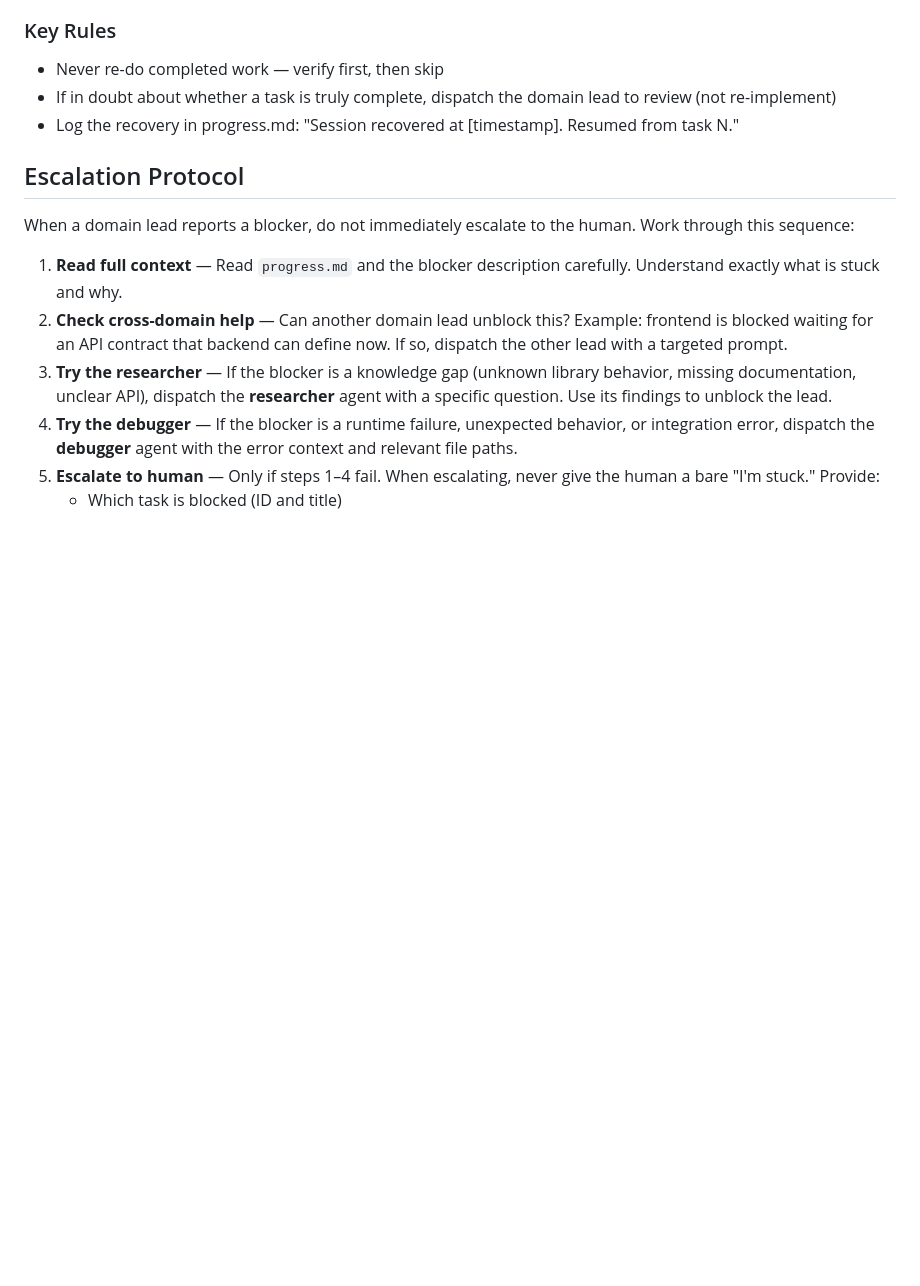
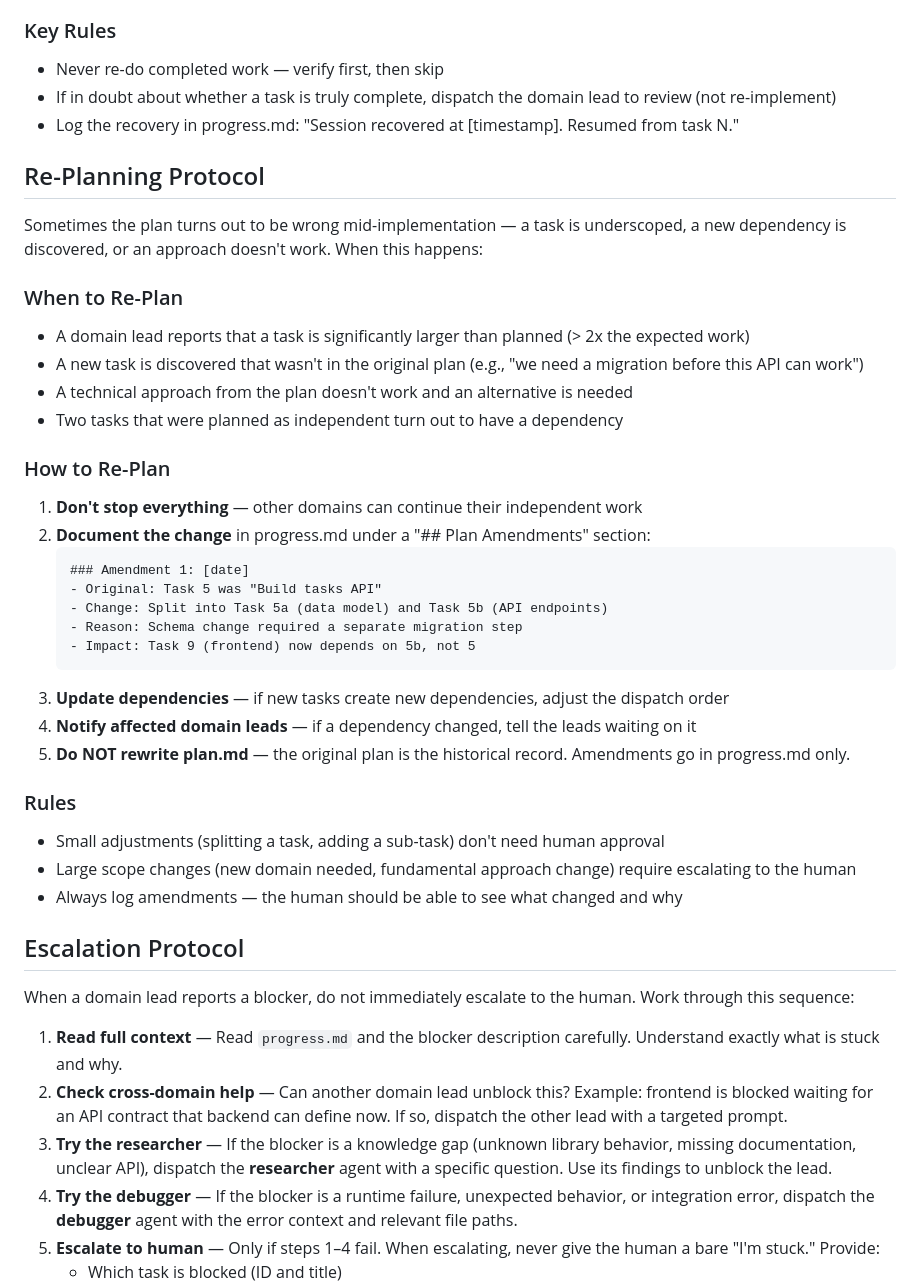
Before and after one commit to devjarus/coding-agent, a Markdown page: agents/phase/impl-coordinator.md, the part around the change. GitHub-like rendering; blank space fills up the shorter version.

Commit message:
feat: add re-planning protocol to impl-coordinator

````diff
--- a/agents/phase/impl-coordinator.md
+++ b/agents/phase/impl-coordinator.md
@@ -181,6 +181,37 @@ When you start and `.coding-agent/progress.md` already exists, you are RESUMING
 - If in doubt about whether a task is truly complete, dispatch the domain lead to review (not re-implement)
 - Log the recovery in progress.md: "Session recovered at [timestamp]. Resumed from task N."
 
+## Re-Planning Protocol
+
+Sometimes the plan turns out to be wrong mid-implementation — a task is underscoped, a new dependency is discovered, or an approach doesn't work. When this happens:
+
+### When to Re-Plan
+
+- A domain lead reports that a task is significantly larger than planned (> 2x the expected work)
+- A new task is discovered that wasn't in the original plan (e.g., "we need a migration before this API can work")
+- A technical approach from the plan doesn't work and an alternative is needed
+- Two tasks that were planned as independent turn out to have a dependency
+
+### How to Re-Plan
+
+1. **Don't stop everything** — other domains can continue their independent work
+2. **Document the change** in progress.md under a "## Plan Amendments" section:
+   ```
+   ### Amendment 1: [date]
+   - Original: Task 5 was "Build tasks API"
+   - Change: Split into Task 5a (data model) and Task 5b (API endpoints)
+   - Reason: Schema change required a separate migration step
+   - Impact: Task 9 (frontend) now depends on 5b, not 5
+   ```
+3. **Update dependencies** — if new tasks create new dependencies, adjust the dispatch order
+4. **Notify affected domain leads** — if a dependency changed, tell the leads waiting on it
+5. **Do NOT rewrite plan.md** — the original plan is the historical record. Amendments go in progress.md only.
+
+### Rules
+- Small adjustments (splitting a task, adding a sub-task) don't need human approval
+- Large scope changes (new domain needed, fundamental approach change) require escalating to the human
+- Always log amendments — the human should be able to see what changed and why
+
 ## Escalation Protocol
 
 When a domain lead reports a blocker, do not immediately escalate to the human. Work through this sequence:
````
